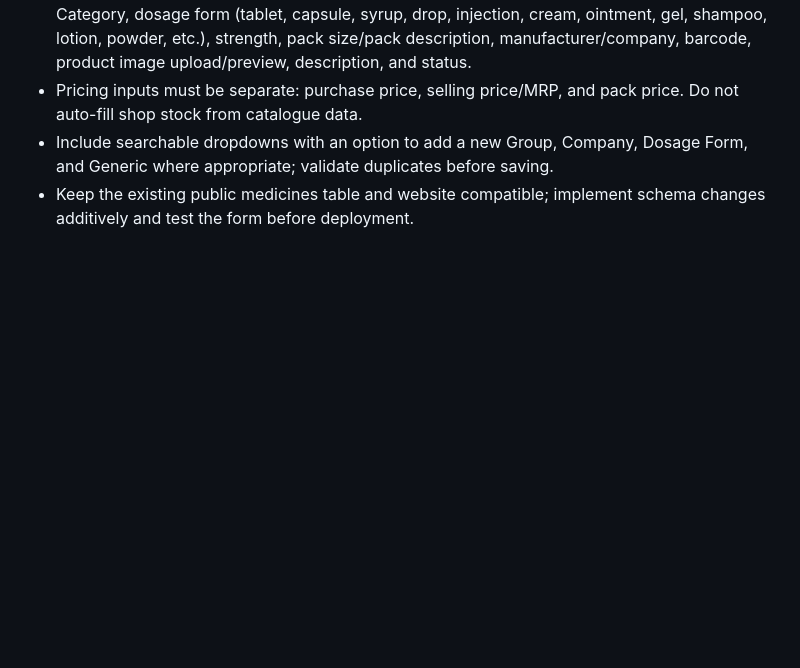
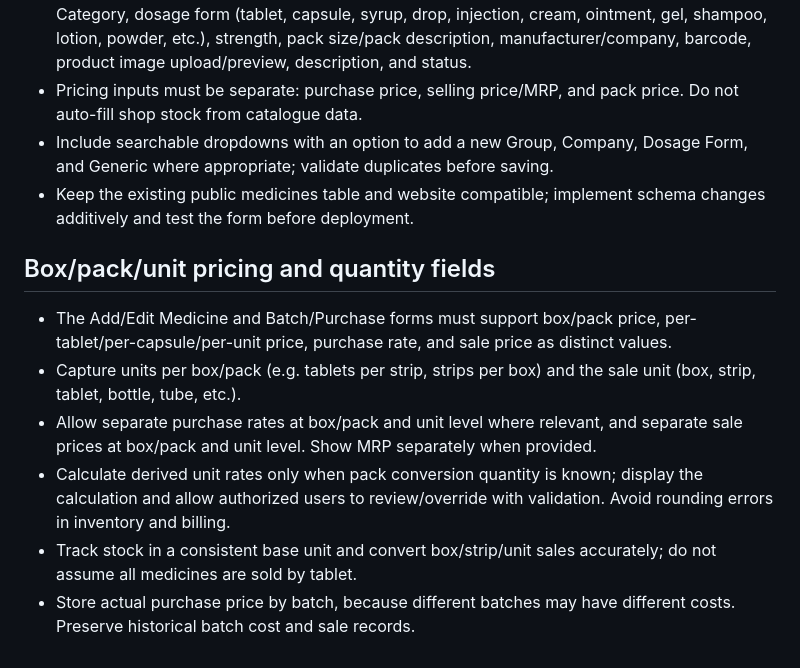
Before and after one commit to BishalMedicinePoint/Bishal-Medicin-Point, a Markdown page: docs/ERP-IMPLEMENTATION-PLAN-BN.md, the part around the change. GitHub-like rendering; blank space fills up the shorter version.

Commit message:
Add box, unit, purchase and sale price fields

```diff
--- a/docs/ERP-IMPLEMENTATION-PLAN-BN.md
+++ b/docs/ERP-IMPLEMENTATION-PLAN-BN.md
@@ -124,3 +124,12 @@ Implement all 30 modules requested by the owner. Preserve the current public med
 - Pricing inputs must be separate: purchase price, selling price/MRP, and pack price. Do not auto-fill shop stock from catalogue data.
 - Include searchable dropdowns with an option to add a new Group, Company, Dosage Form, and Generic where appropriate; validate duplicates before saving.
 - Keep the existing public medicines table and website compatible; implement schema changes additively and test the form before deployment.
+
+## Box/pack/unit pricing and quantity fields
+
+- The Add/Edit Medicine and Batch/Purchase forms must support box/pack price, per-tablet/per-capsule/per-unit price, purchase rate, and sale price as distinct values.
+- Capture units per box/pack (e.g. tablets per strip, strips per box) and the sale unit (box, strip, tablet, bottle, tube, etc.).
+- Allow separate purchase rates at box/pack and unit level where relevant, and separate sale prices at box/pack and unit level. Show MRP separately when provided.
+- Calculate derived unit rates only when pack conversion quantity is known; display the calculation and allow authorized users to review/override with validation. Avoid rounding errors in inventory and billing.
+- Track stock in a consistent base unit and convert box/strip/unit sales accurately; do not assume all medicines are sold by tablet.
+- Store actual purchase price by batch, because different batches may have different costs. Preserve historical batch cost and sale records.
```
